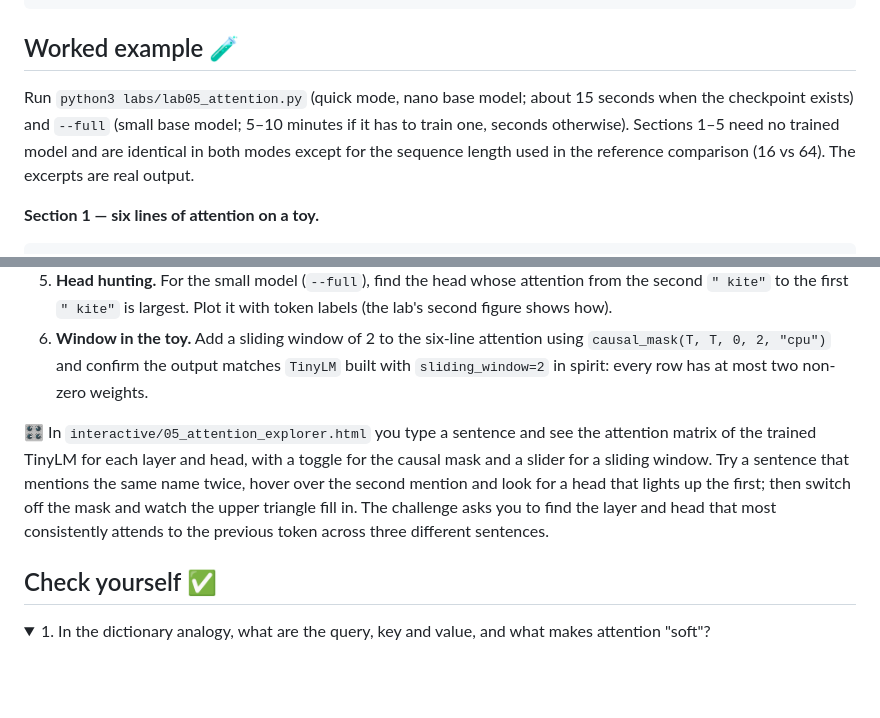
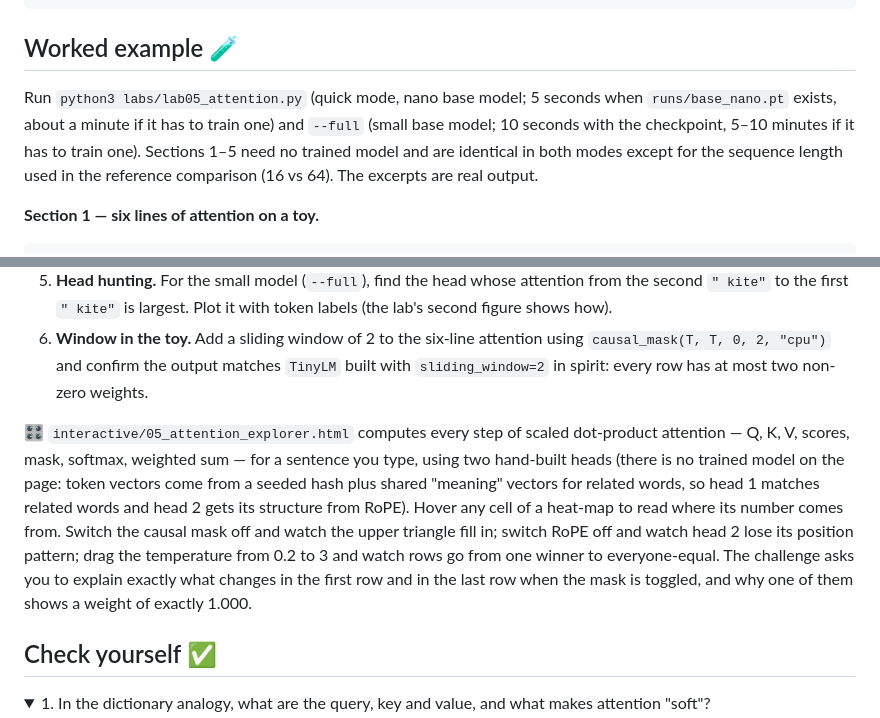
Before and after one commit to PromtEngineer/hollowbrook, a Markdown page: course/chapters/05-attention.md, 2 parts joined by grey strips. Rendered like a GitHub page; folded sections open; blank space fills up the shorter version.

```diff
--- a/course/chapters/05-attention.md
+++ b/course/chapters/05-attention.md
@@ -220,7 +220,7 @@ maps[0][0, 0]                                          # layer 0, head 0: rows =
 
 ## Worked example 🧪
 
-Run `python3 labs/lab05_attention.py` (quick mode, nano base model; about 15 seconds when the checkpoint exists) and `--full` (small base model; 5–10 minutes if it has to train one, seconds otherwise). Sections 1–5 need no trained model and are identical in both modes except for the sequence length used in the reference comparison (16 vs 64). The excerpts are real output.
+Run `python3 labs/lab05_attention.py` (quick mode, nano base model; 5 seconds when `runs/base_nano.pt` exists, about a minute if it has to train one) and `--full` (small base model; 10 seconds with the checkpoint, 5–10 minutes if it has to train one). Sections 1–5 need no trained model and are identical in both modes except for the sequence length used in the reference comparison (16 vs 64). The excerpts are real output.
 
 **Section 1 — six lines of attention on a toy.**
 
@@ -343,7 +343,7 @@ The lab ends with `16/16 checks passed`.
 5. **Head hunting.** For the small model (`--full`), find the head whose attention from the second `" kite"` to the first `" kite"` is largest. Plot it with token labels (the lab's second figure shows how).
 6. **Window in the toy.** Add a sliding window of 2 to the six-line attention using `causal_mask(T, T, 0, 2, "cpu")` and confirm the output matches `TinyLM` built with `sliding_window=2` in spirit: every row has at most two non-zero weights.
 
-🎛️ In `interactive/05_attention_explorer.html` you type a sentence and see the attention matrix of the trained TinyLM for each layer and head, with a toggle for the causal mask and a slider for a sliding window. Try a sentence that mentions the same name twice, hover over the second mention and look for a head that lights up the first; then switch off the mask and watch the upper triangle fill in. The challenge asks you to find the layer and head that most consistently attends to the previous token across three different sentences.
+🎛️ `interactive/05_attention_explorer.html` computes every step of scaled dot-product attention — Q, K, V, scores, mask, softmax, weighted sum — for a sentence you type, using two hand-built heads (there is no trained model on the page: token vectors come from a seeded hash plus shared "meaning" vectors for related words, so head 1 matches related words and head 2 gets its structure from RoPE). Hover any cell of a heat-map to read where its number comes from. Switch the causal mask off and watch the upper triangle fill in; switch RoPE off and watch head 2 lose its position pattern; drag the temperature from 0.2 to 3 and watch rows go from one winner to everyone-equal. The challenge asks you to explain exactly what changes in the first row and in the last row when the mask is toggled, and why one of them shows a weight of exactly 1.000.
 
 ## Check yourself ✅
 
```
Also changed, not shown: other parts of course/chapters/05-attention.md (+5 -5 lines).
